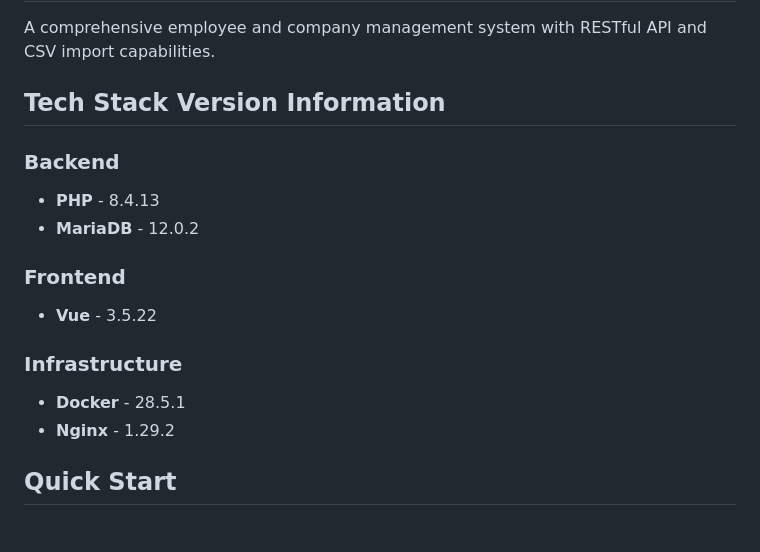
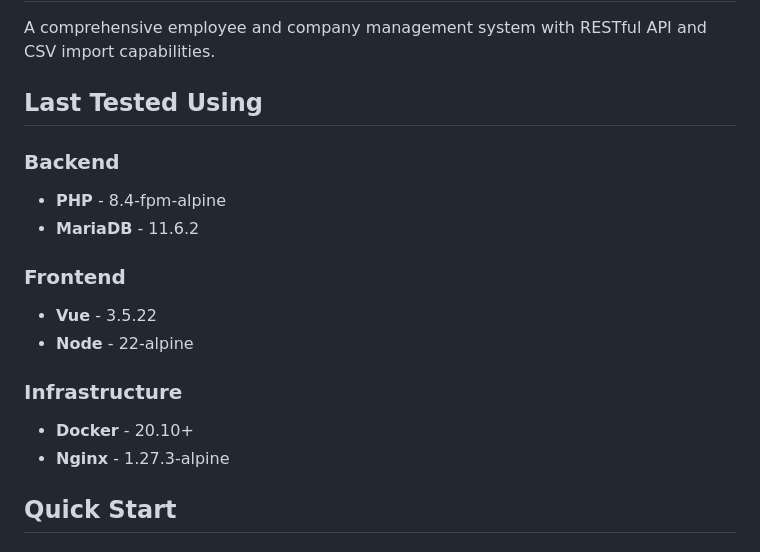
Before and after one commit to michealccc/multiverse-payroll, a Markdown page: README.md, the part around the change. GitHub-like rendering.

```diff
--- a/README.md
+++ b/README.md
@@ -2,21 +2,22 @@
 
 A comprehensive employee and company management system with RESTful API and CSV import capabilities.
 
-## Tech Stack Version Information
+## Last Tested Using
 
 ### Backend
 
-- **PHP** - 8.4.13
-- **MariaDB** - 12.0.2
+- **PHP** - 8.4-fpm-alpine
+- **MariaDB** - 11.6.2
 
 ### Frontend
 
 - **Vue** - 3.5.22
+- **Node** - 22-alpine
 
 ### Infrastructure
 
-- **Docker** - 28.5.1
-- **Nginx** - 1.29.2
+- **Docker** - 20.10+
+- **Nginx** - 1.27.3-alpine
 
 ## Quick Start
 
```
